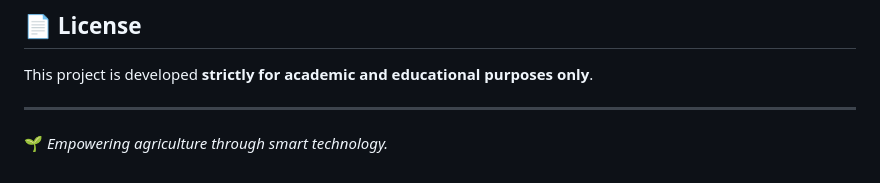
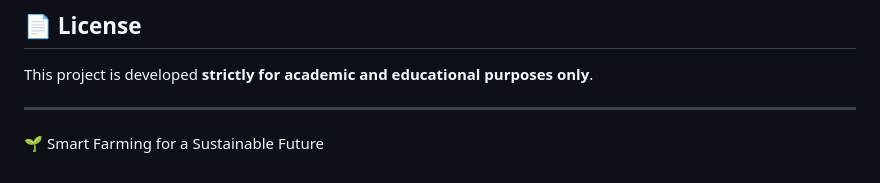
Before and after one commit to kavyakahandawala/Farmer-Network-and-Smart-Crop-Management-System, a Markdown page: README.md, the part around the change. Rendered like a GitHub page.

Commit message:
Update project tagline in README

```diff
--- a/README.md
+++ b/README.md
@@ -100,4 +100,4 @@ This project is developed **strictly for academic and educational purposes only*
 
 ---
 
-🌱 *Empowering agriculture through smart technology.*
+🌱 Smart Farming for a Sustainable Future
```
